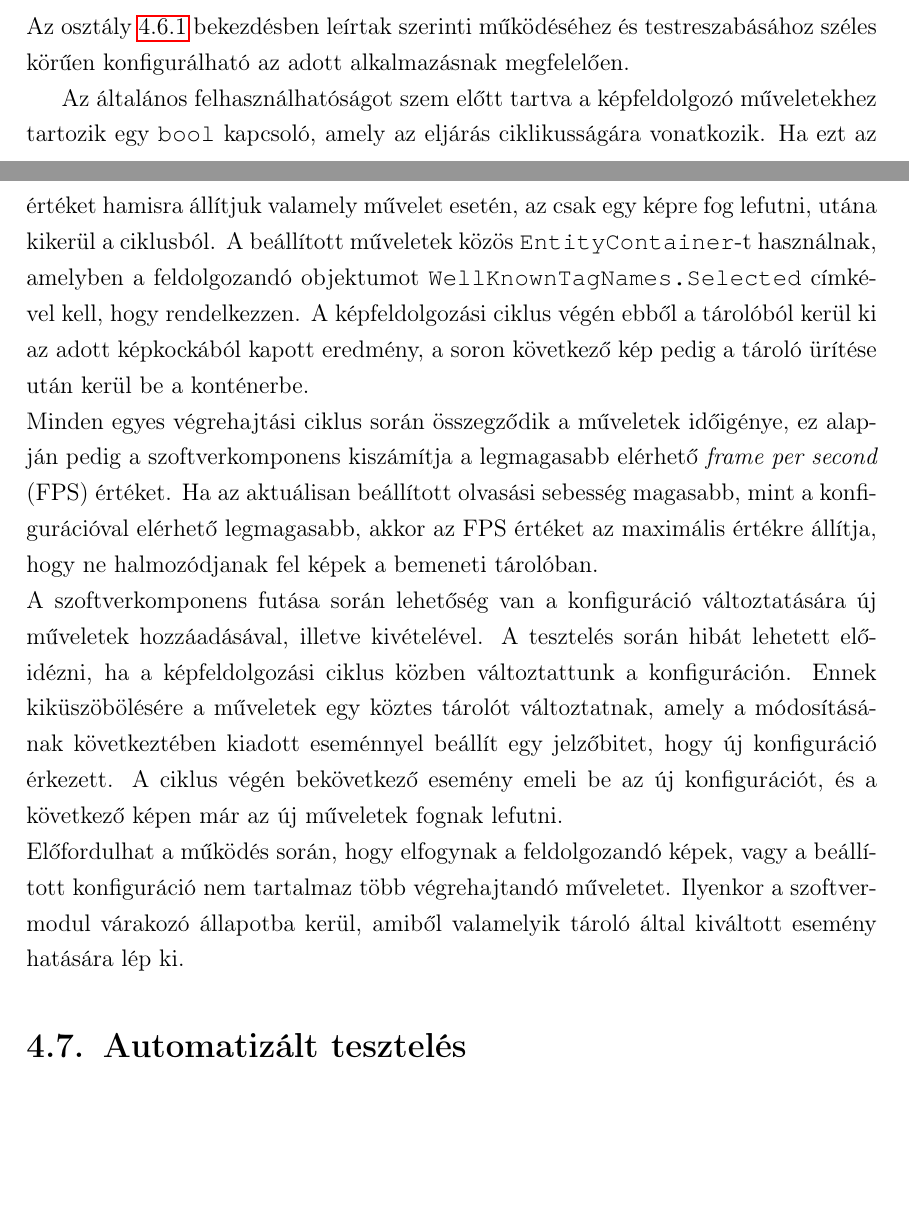
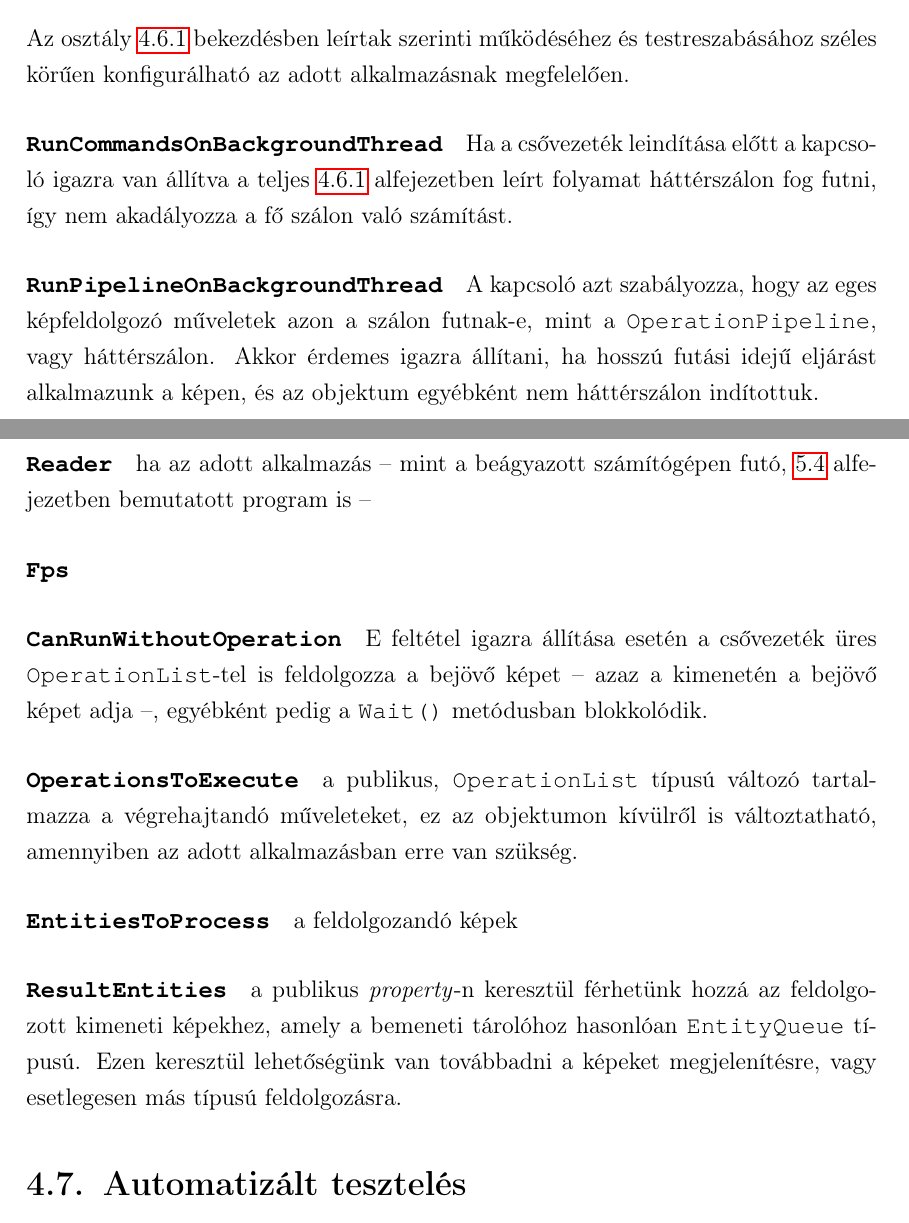
Before and after one commit to detaribalazs/dipterv, a LaTeX thesis (diploma.tex, which reads 4_beagyazott_komponens.tex): two parts of pages 24 and 25 of 35 before the commit and two parts of pages 25 and 26 of 36 after it, joined at a grey line, cut so that both start at the same text, the shorter picture padded with empty space. Compiled offline with pdfLaTeX.

Commit message:
folytattam a 4. fejezetet

```diff
--- a/4_beagyazott_komponens.tex
+++ b/4_beagyazott_komponens.tex
@@ -121,11 +119,29 @@ Az \code{OperationPipeline} működésének folyamatábrája a \ref{fig:op_flow_
 
 Az osztály \ref{ssection:mukodes} bekezdésben leírtak szerinti működéséhez és testreszabásához széles körűen konfigurálható az adott alkalmazásnak megfelelően.
 
-Az általános felhasználhatóságot szem előtt tartva a képfeldolgozó műveletekhez tartozik egy \code{bool} kapcsoló, amely az eljárás ciklikusságára vonatkozik. Ha ezt az értéket hamisra állítjuk valamely művelet esetén, az csak egy képre fog lefutni, utána kikerül a ciklusból.
-A beállított műveletek közös \code{EntityContainer}-t használnak, amelyben a feldolgozandó objektumot \code{WellKnownTagNames.Selected} címkével kell, hogy rendelkezzen. A képfeldolgozási ciklus végén ebből a tárolóból kerül ki az adott képkockából kapott eredmény, a soron következő kép pedig a tároló ürítése után kerül be a konténerbe. \\
-Minden egyes végrehajtási ciklus során összegződik a műveletek időigénye, ez alapján pedig a szoftverkomponens kiszámítja a legmagasabb elérhető \emph{frame per second} (FPS) értéket. Ha az aktuálisan beállított olvasási sebesség magasabb, mint a konfigurációval elérhető legmagasabb, akkor az FPS értéket az maximális értékre állítja, hogy ne halmozódjanak fel képek a bemeneti tárolóban.\\
-A szoftverkomponens futása során lehetőség van a konfiguráció változtatására új műveletek hozzáadásával, illetve kivételével. A tesztelés során hibát lehetett előidézni, ha a képfeldolgozási ciklus közben változtattunk a konfiguráción. Ennek kiküszöbölésére a műveletek egy köztes tárolót változtatnak, amely a módosításának következtében kiadott eseménnyel beállít egy jelzőbitet, hogy új konfiguráció érkezett. A ciklus végén bekövetkező esemény emeli be az új konfigurációt, és a következő képen már az új műveletek fognak lefutni.\\
-Előfordulhat a működés során, hogy elfogynak a feldolgozandó képek, vagy a beállított konfiguráció nem tartalmaz több végrehajtandó műveletet. Ilyenkor a szoftvermodul várakozó állapotba kerül, amiből valamelyik tároló által kiváltott esemény hatására lép ki.
+\paragraph{\code{RunCommandsOnBackgroundThread}} Ha a csővezeték leindítása előtt a kapcsoló igazra van állítva a teljes \ref{ssection:mukodes} alfejezetben leírt folyamat háttérszálon fog futni, így nem akadályozza a fő szálon való számítást.
+
+\paragraph{\code{RunPipelineOnBackgroundThread}} A kapcsoló azt szabályozza, hogy az eges képfeldolgozó műveletek azon a szálon futnak-e, mint a \code{OperationPipeline}, vagy háttérszálon. Akkor érdemes igazra állítani, ha hosszú futási idejű eljárást alkalmazunk a képen, és az objektum egyébként nem háttérszálon indítottuk.
+
+\paragraph{\code{Reader}} ha az adott alkalmazás -- mint a beágyazott számítógépen futó, \ref{section:RpiRemoteHost} alfejezetben bemutatott program is --
+
+\paragraph{\code{Fps}}
+
+\paragraph{\code{CanRunWithoutOperation}} E feltétel igazra állítása esetén a csővezeték üres \code{OperationList}-tel is feldolgozza a bejövő képet -- azaz a kimenetén a bejövő képet adja --, egyébként pedig a \code{Wait()} metódusban blokkolódik.
+
+\paragraph{\code{OperationsToExecute}} a publikus, \code{OperationList} típusú változó tartalmazza a végrehajtandó műveleteket, ez az objektumon kívülről is változtatható, amennyiben az adott alkalmazásban erre van szükség.
+
+\paragraph{\code{EntitiesToProcess}} a feldolgozandó képek
+
+\paragraph{\code{ResultEntities}} a publikus \emph{property}-n keresztül férhetünk hozzá az feldolgozott kimeneti képekhez, amely a bemeneti tárolóhoz hasonlóan \code{EntityQueue} típusú. Ezen keresztül lehetőségünk van továbbadni a képeket megjelenítésre, vagy esetlegesen más típusú feldolgozásra.
+
+
+%Az általános felhasználhatóságot szem előtt tartva a képfeldolgozó műveletekhez tartozik egy \code{bool} %kapcsoló, amely az eljárás ciklikusságára vonatkozik. Ha ezt az értéket hamisra állítjuk valamely művelet %esetén, az csak egy képre fog lefutni, utána kikerül a ciklusból.
+%A beállított műveletek közös \code{EntityContainer}-t használnak, amelyben a feldolgozandó objektumot
+%\code{WellKnownTagNames.Selected} címkével kell, hogy rendelkezzen. A képfeldolgozási ciklus végén ebből a %tárolóból kerül ki az adott képkockából kapott eredmény, a soron következő kép pedig a tároló ürítése után %kerül be a konténerbe. \\
+%Minden egyes végrehajtási ciklus során összegződik a műveletek időigénye, ez alapján pedig a %szoftverkomponens kiszámítja a legmagasabb elérhető \emph{frame per second} (FPS) értéket. Ha az aktuálisan %beállított olvasási sebesség magasabb, mint a konfigurációval elérhető legmagasabb, akkor az FPS értéket az %maximális értékre állítja, hogy ne halmozódjanak fel képek a bemeneti tárolóban.\\
+%A szoftverkomponens futása során lehetőség van a konfiguráció változtatására új műveletek hozzáadásával, %illetve kivételével. A tesztelés során hibát lehetett előidézni, ha a képfeldolgozási ciklus közben %változtattunk a konfiguráción. Ennek kiküszöbölésére a műveletek egy köztes tárolót változtatnak, amely a %módosításának következtében kiadott eseménnyel beállít egy jelzőbitet, hogy új konfiguráció érkezett. A %ciklus végén bekövetkező esemény emeli be az új konfigurációt, és a következő képen már az új műveletek %fognak lefutni.\\
+%Előfordulhat a működés során, hogy elfogynak a feldolgozandó képek, vagy a beállított konfiguráció nem %tartalmaz több végrehajtandó műveletet. Ilyenkor a szoftvermodul várakozó állapotba kerül, amiből valamelyik %tároló által kiváltott esemény hatására lép ki.
 
 \section{Automatizált tesztelés}
 
```
Also changed, not shown: 5_kommunikacio.tex (+2 -0 lines), 4_beagyazott_komponens.tex (16 more changed lines), 1 other file.
